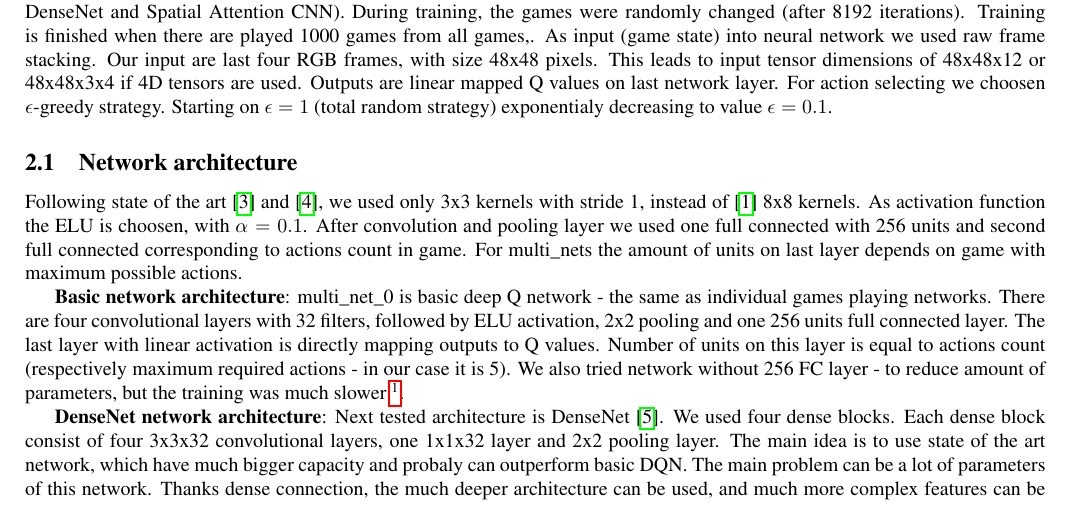
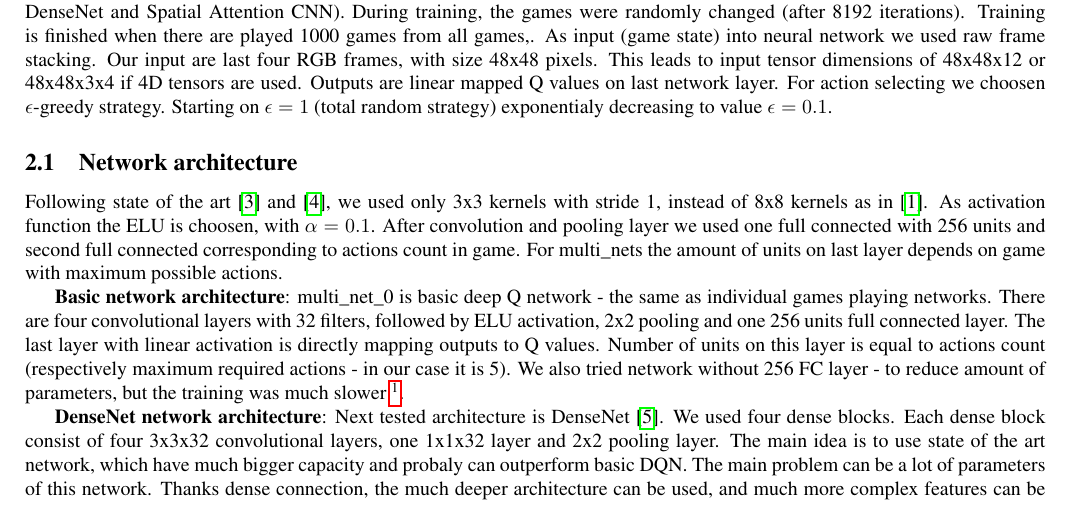
Before and after one commit to michalnand/papers, a LaTeX document (multi_dqn_paper/paper.tex): part of page 2 of 5, cut so that both start at the same text. Compiled offline with pdfLaTeX.

```diff
--- a/multi_dqn_paper/paper.tex
+++ b/multi_dqn_paper/paper.tex
@@ -63,7 +63,7 @@
 For action selecting we choosen $\epsilon$-greedy strategy. Starting on $\epsilon = 1$ (total random strategy) exponentialy decreasing to value $\epsilon = 0.1$.
 
 \subsection {Network architecture}
-Following state of the art \cite{bib:vgg_net} and \cite{bib:resnet_net}, we used only 3x3 kernels with stride 1, instead of \cite{bib:dqn_atari} 8x8 kernels.
+Following state of the art \cite{bib:vgg_net} and \cite{bib:resnet_net}, we used only 3x3 kernels with stride 1, instead of 8x8 kernels as in \cite{bib:dqn_atari}.
 As activation function the ELU is choosen, with $\alpha = 0.1$. After convolution and pooling layer we used one full connected with 256 units and second
 full connected corresponding to actions count in game. For multi\_nets the amount of units on last layer depends on game with maximum possible actions.
 
```
Also changed, not shown: 1 other file.
